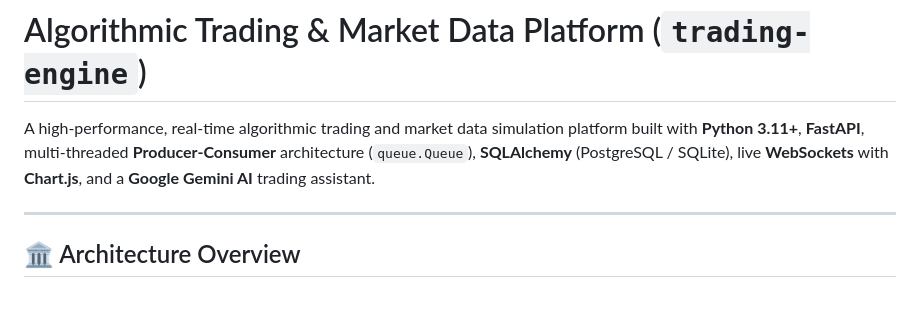
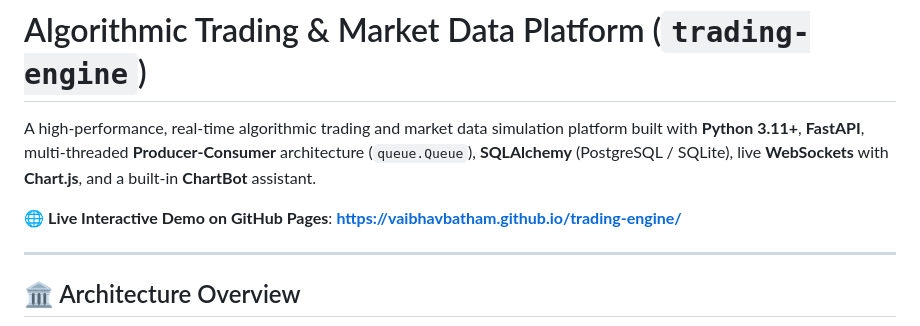
Before and after one commit to vaibhavbatham/trading-engine, a Markdown page: README.md, the part around the change. Drawn GitHub-style; blank space fills up the shorter version.

Commit message:
docs: add GitHub Pages live demo link to README

```diff
--- a/README.md
+++ b/README.md
@@ -1,6 +1,8 @@
 # Algorithmic Trading & Market Data Platform (`trading-engine`)
 
-A high-performance, real-time algorithmic trading and market data simulation platform built with **Python 3.11+**, **FastAPI**, multi-threaded **Producer-Consumer** architecture (`queue.Queue`), **SQLAlchemy** (PostgreSQL / SQLite), live **WebSockets** with **Chart.js**, and a **Google Gemini AI** trading assistant.
+A high-performance, real-time algorithmic trading and market data simulation platform built with **Python 3.11+**, **FastAPI**, multi-threaded **Producer-Consumer** architecture (`queue.Queue`), **SQLAlchemy** (PostgreSQL / SQLite), live **WebSockets** with **Chart.js**, and a built-in **ChartBot** assistant.
+
+🌐 **Live Interactive Demo on GitHub Pages**: **[https://vaibhavbatham.github.io/trading-engine/](https://vaibhavbatham.github.io/trading-engine/)**
 
 ---
 
```
